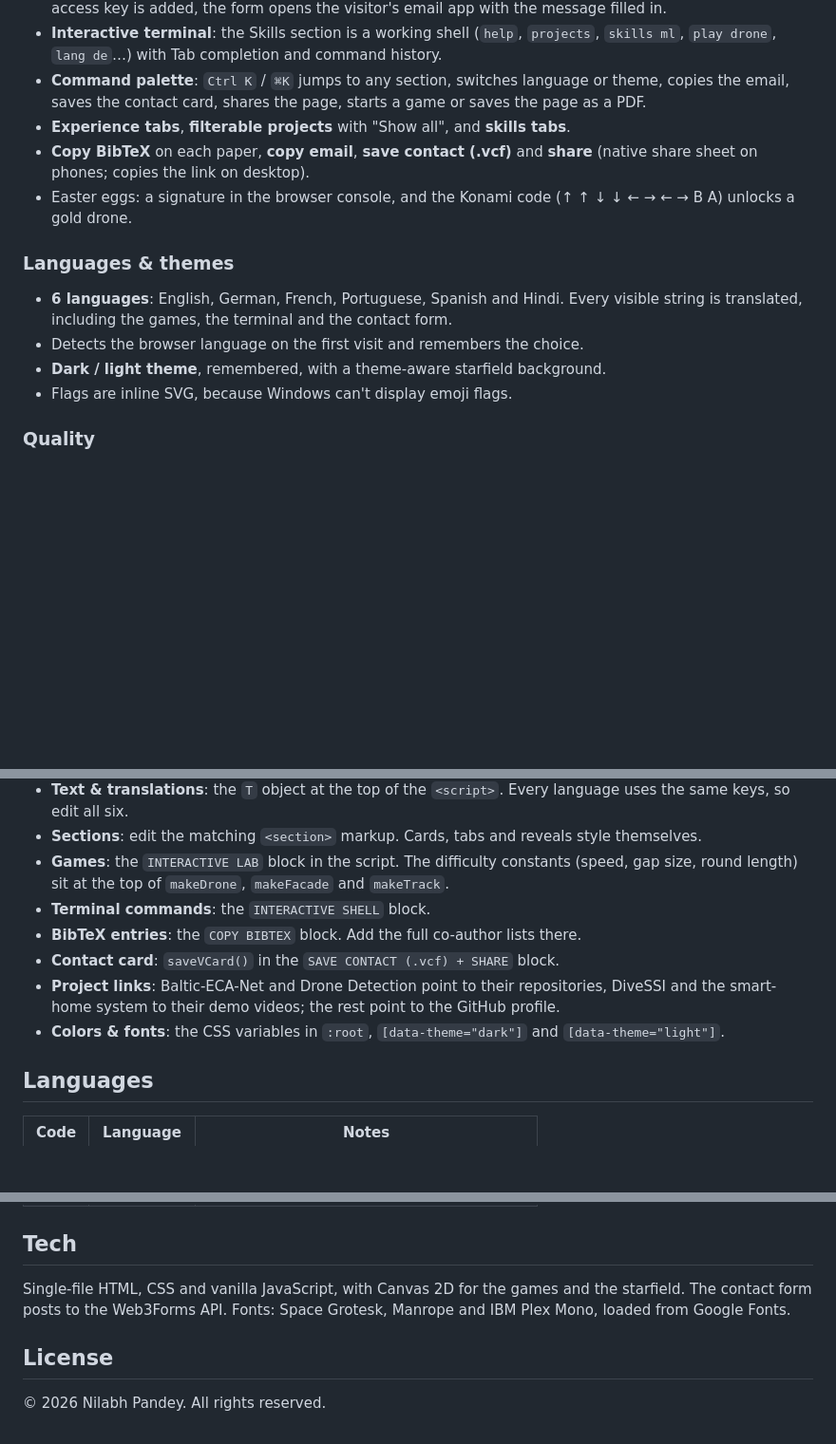
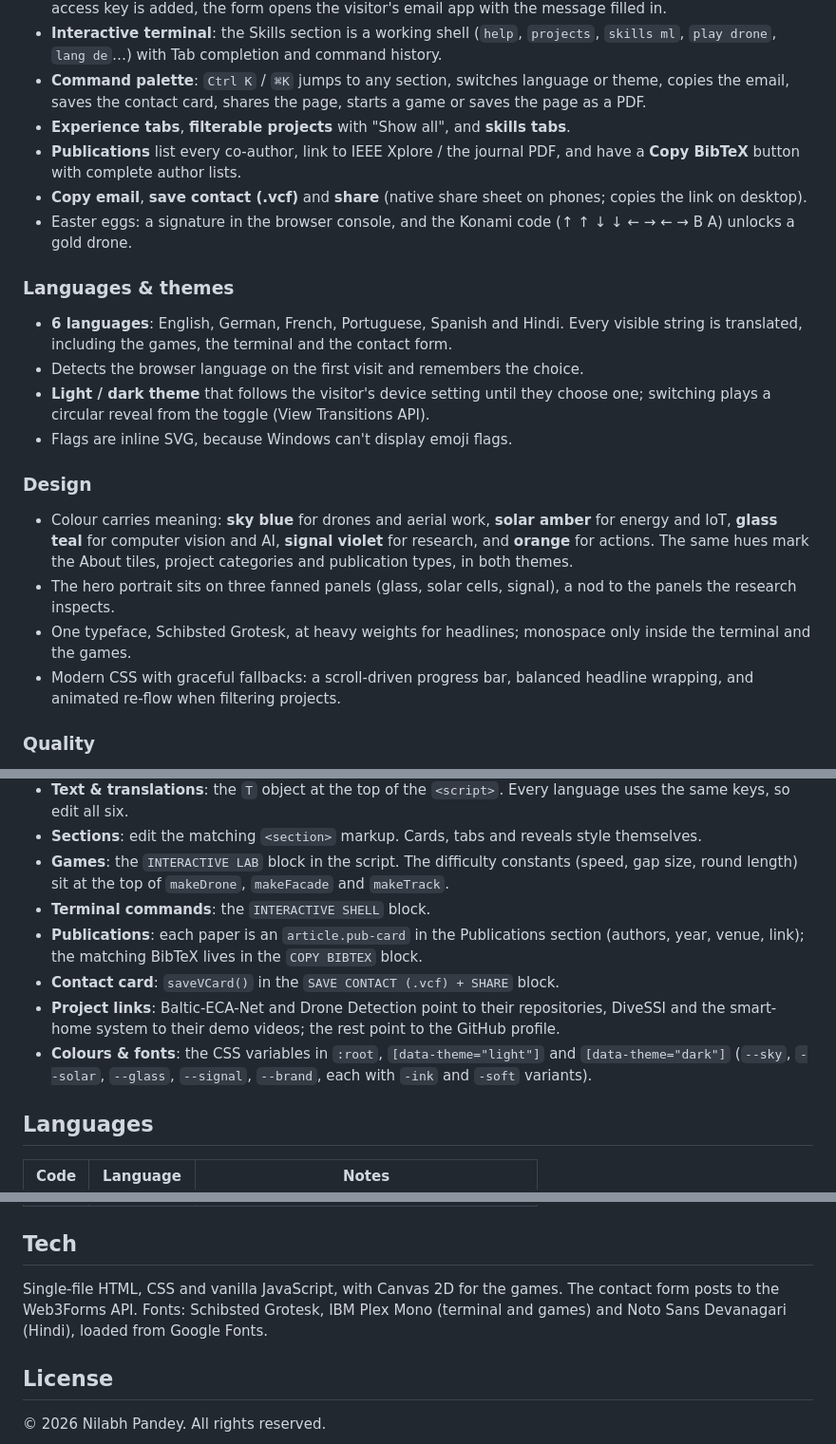
Before and after one commit to ProNilabh/porfolio, a Markdown page: README.md, 3 parts joined by grey strips. Shown at 95% size. GitHub-like rendering; blank space fills up the shorter version.

Commit message:
Revise README for clarity and consistency
Updated the README to enhance clarity on features, design, and technology used. Adjusted language and formatting for consistency.

```diff
--- a/README.md
+++ b/README.md
@@ -19,14 +19,21 @@ One file. No frameworks, no build step, no dependencies: just `index.html` and a
 - **Interactive terminal**: the Skills section is a working shell (`help`, `projects`, `skills ml`, `play drone`, `lang de`…) with Tab completion and command history.
 - **Command palette**: `Ctrl K` / `⌘K` jumps to any section, switches language or theme, copies the email, saves the contact card, shares the page, starts a game or saves the page as a PDF.
 - **Experience tabs**, **filterable projects** with "Show all", and **skills tabs**.
-- **Copy BibTeX** on each paper, **copy email**, **save contact (.vcf)** and **share** (native share sheet on phones; copies the link on desktop).
+- **Publications** list every co-author, link to IEEE Xplore / the journal PDF, and have a **Copy BibTeX** button with complete author lists.
+- **Copy email**, **save contact (.vcf)** and **share** (native share sheet on phones; copies the link on desktop).
 - Easter eggs: a signature in the browser console, and the Konami code (↑ ↑ ↓ ↓ ← → ← → B A) unlocks a gold drone.
 
 ### Languages & themes
 - **6 languages**: English, German, French, Portuguese, Spanish and Hindi. Every visible string is translated, including the games, the terminal and the contact form.
 - Detects the browser language on the first visit and remembers the choice.
-- **Dark / light theme**, remembered, with a theme-aware starfield background.
+- **Light / dark theme** that follows the visitor's device setting until they choose one; switching plays a circular reveal from the toggle (View Transitions API).
 - Flags are inline SVG, because Windows can't display emoji flags.
+
+### Design
+- Colour carries meaning: **sky blue** for drones and aerial work, **solar amber** for energy and IoT, **glass teal** for computer vision and AI, **signal violet** for research, and **orange** for actions. The same hues mark the About tiles, project categories and publication types, in both themes.
+- The hero portrait sits on three fanned panels (glass, solar cells, signal), a nod to the panels the research inspects.
+- One typeface, Schibsted Grotesk, at heavy weights for headlines; monospace only inside the terminal and the games.
+- Modern CSS with graceful fallbacks: a scroll-driven progress bar, balanced headline wrapping, and animated re-flow when filtering projects.
 
 ### Quality
 - Responsive from 320px phones to wide screens. Mobile gets a full-screen menu, swipeable certificates and 16px inputs so iOS doesn't zoom in.
@@ -77,10 +84,10 @@ Everything lives in `index.html`:
 - **Sections**: edit the matching `<section>` markup. Cards, tabs and reveals style themselves.
 - **Games**: the `INTERACTIVE LAB` block in the script. The difficulty constants (speed, gap size, round length) sit at the top of `makeDrone`, `makeFacade` and `makeTrack`.
 - **Terminal commands**: the `INTERACTIVE SHELL` block.
-- **BibTeX entries**: the `COPY BIBTEX` block. Add the full co-author lists there.
+- **Publications**: each paper is an `article.pub-card` in the Publications section (authors, year, venue, link); the matching BibTeX lives in the `COPY BIBTEX` block.
 - **Contact card**: `saveVCard()` in the `SAVE CONTACT (.vcf) + SHARE` block.
 - **Project links**: Baltic-ECA-Net and Drone Detection point to their repositories, DiveSSI and the smart-home system to their demo videos; the rest point to the GitHub profile.
-- **Colors & fonts**: the CSS variables in `:root`, `[data-theme="dark"]` and `[data-theme="light"]`.
+- **Colours & fonts**: the CSS variables in `:root`, `[data-theme="light"]` and `[data-theme="dark"]` (`--sky`, `--solar`, `--glass`, `--signal`, `--brand`, each with `-ink` and `-soft` variants).
 
 ## Languages
 
@@ -95,7 +102,7 @@ Everything lives in `index.html`:
 
 ## Tech
 
-Single-file HTML, CSS and vanilla JavaScript, with Canvas 2D for the games and the starfield. The contact form posts to the Web3Forms API. Fonts: Space Grotesk, Manrope and IBM Plex Mono, loaded from Google Fonts.
+Single-file HTML, CSS and vanilla JavaScript, with Canvas 2D for the games. The contact form posts to the Web3Forms API. Fonts: Schibsted Grotesk, IBM Plex Mono (terminal and games) and Noto Sans Devanagari (Hindi), loaded from Google Fonts.
 
 ## License
 
```
